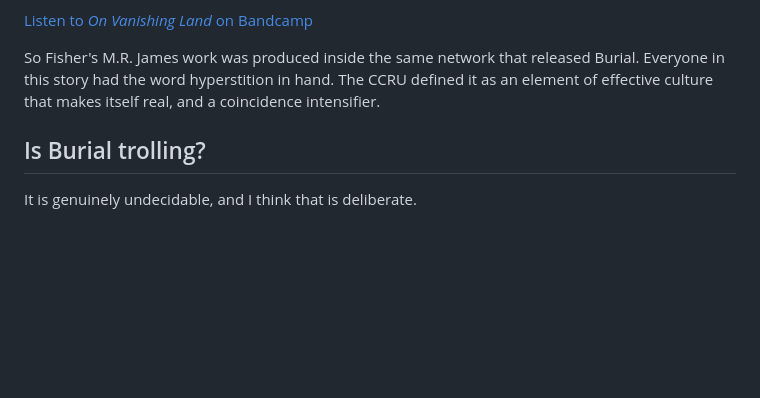
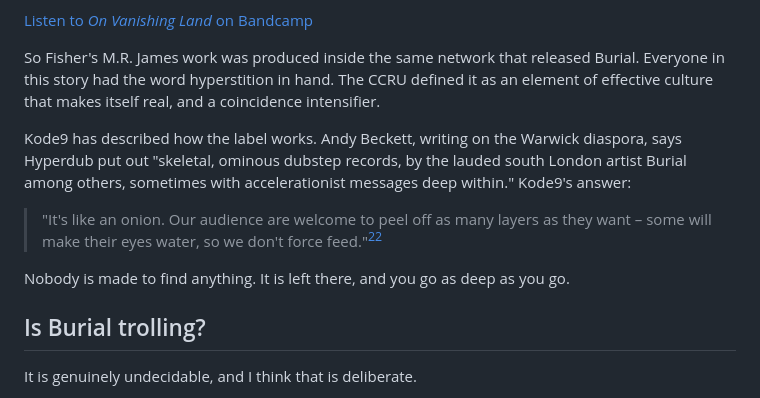
Before and after one commit to hughdoran1/dorandesignstudio, a Markdown page: fisher-burial-mrjames.md, the part around one of its changes. Rendered like a GitHub page; blank space fills up the shorter version.

Commit message:
Restore the Kode9 layers quote, now sourced
The half-remembered "as deep as you want to go" is Kode9's onion, from
Andy Beckett's 2017 Guardian piece on the Warwick diaspora, in a passage
about Hyperdub releases including Burial. Replaces the line cut earlier
as unsourced.

Co-Authored-By: Claude Opus 5 <noreply@anthropic.com>
Claude-Session: https://claude.ai/code/session_01WKjLTpzAkoLLnssYqGyYA3

```diff
--- a/fisher-burial-mrjames.md
+++ b/fisher-burial-mrjames.md
@@ -116,6 +116,12 @@ Kodwo Eshun, CCRU associate, author of *More Brilliant than the Sun* and the man
 
 So Fisher's M.R. James work was produced inside the same network that released Burial. Everyone in this story had the word hyperstition in hand. The CCRU defined it as an element of effective culture that makes itself real, and a coincidence intensifier.
 
+Kode9 has described how the label works. Andy Beckett, writing on the Warwick diaspora, says Hyperdub put out "skeletal, ominous dubstep records, by the lauded south London artist Burial among others, sometimes with accelerationist messages deep within." Kode9's answer:
+
+> "It's like an onion. Our audience are welcome to peel off as many layers as they want – some will make their eyes water, so we don't force feed."[^onion]
+
+Nobody is made to find anything. It is left there, and you go as deep as you go.
+
 ## Is Burial trolling?
 
 It is genuinely undecidable, and I think that is deliberate.
```
Also changed, not shown: other parts of fisher-burial-mrjames.md (+2 -0 lines).
